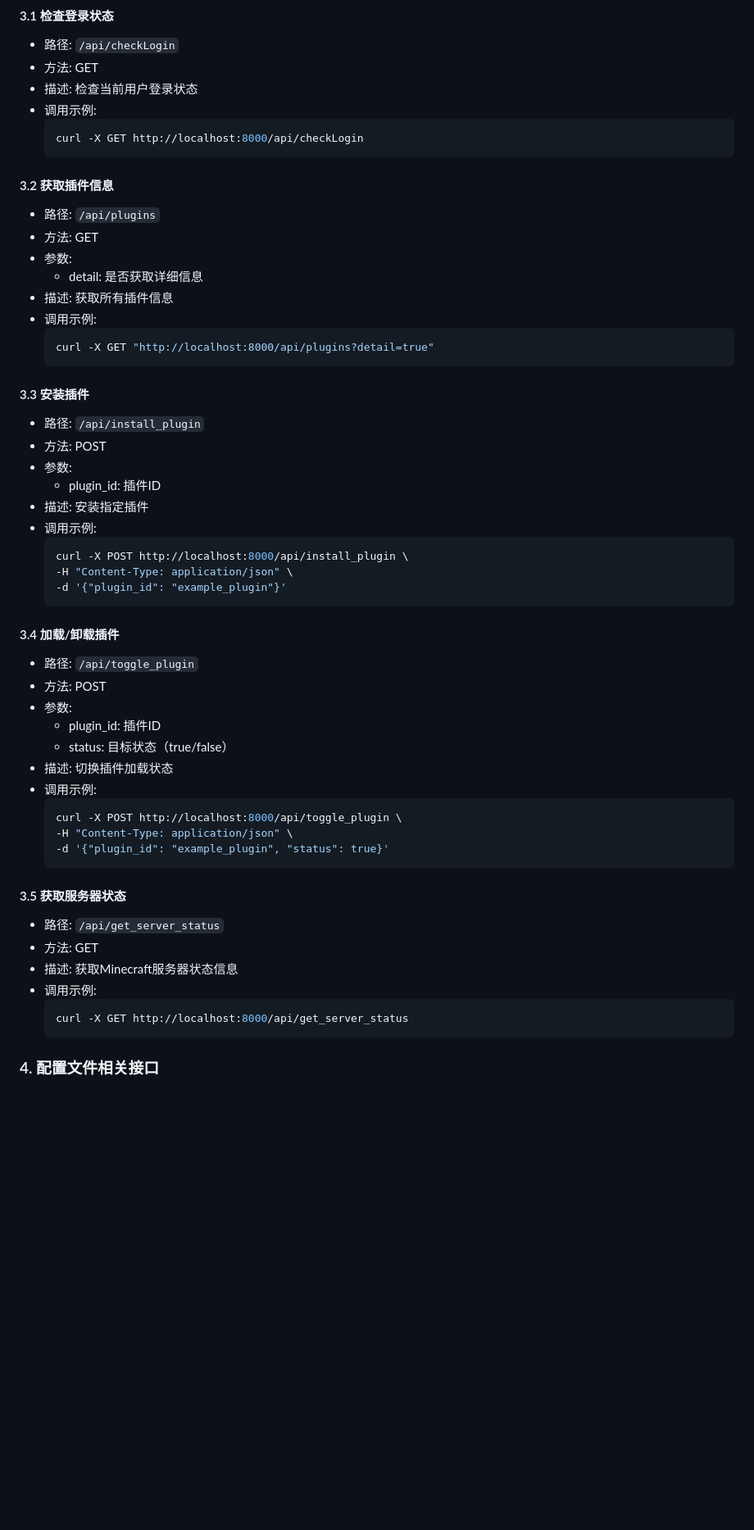
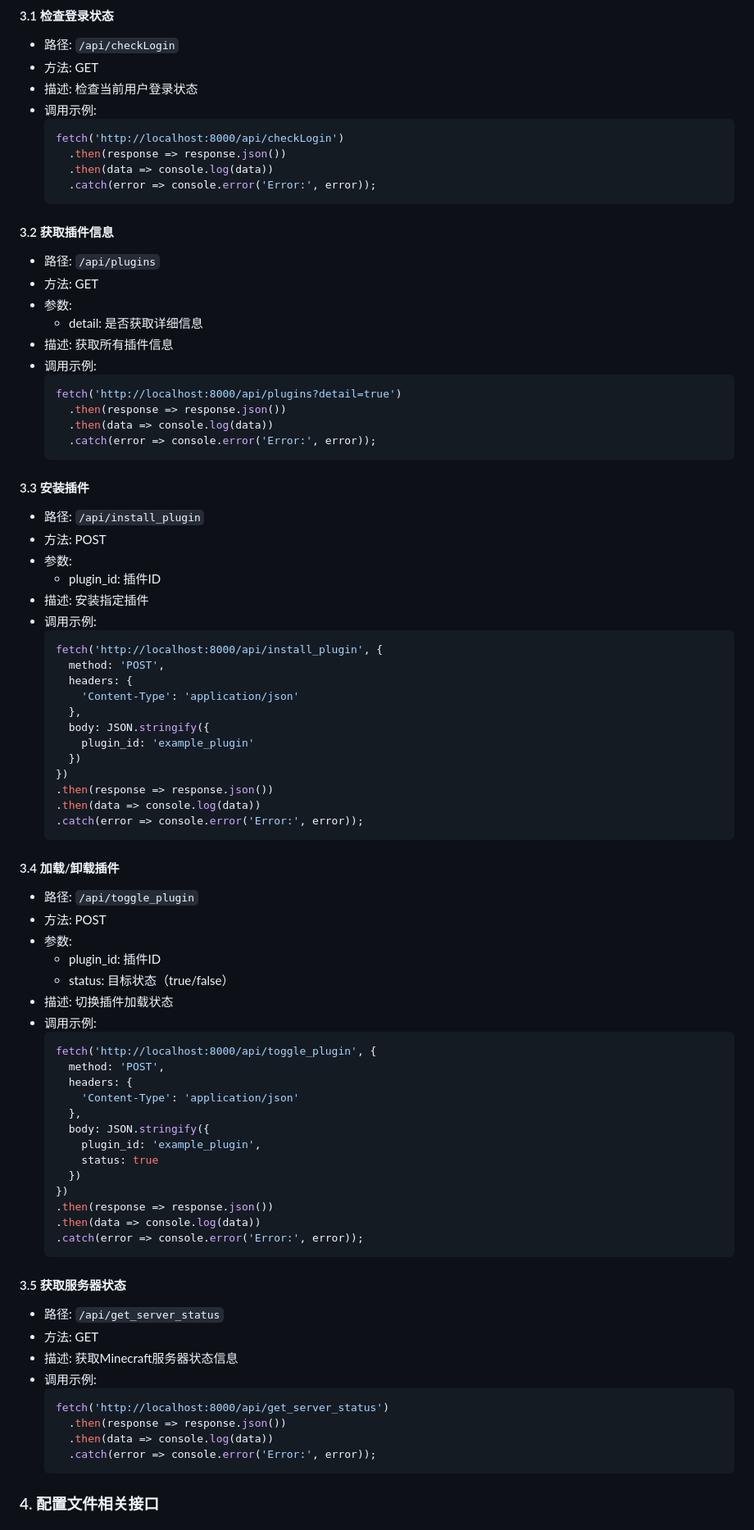
Before and after one commit to nkdns/PF-MCDR-WebUI, a Markdown page: src/web_server_api_docs.md, the part around one of its changes. Shown at 82% size. Rendered like a GitHub page; blank space fills up the shorter version.

````diff
--- a/src/web_server_api_docs.md
+++ b/src/web_server_api_docs.md
@@ -82,8 +77,11 @@
 - 方法: GET
 - 描述: 检查当前用户登录状态
 - 调用示例:
-  ```bash
-  curl -X GET http://localhost:8000/api/checkLogin
+  ```javascript
+  fetch('http://localhost:8000/api/checkLogin')
+    .then(response => response.json())
+    .then(data => console.log(data))
+    .catch(error => console.error('Error:', error));
   ```
 
 #### 3.2 获取插件信息
@@ -93,8 +91,11 @@
   - detail: 是否获取详细信息
 - 描述: 获取所有插件信息
 - 调用示例:
-  ```bash
-  curl -X GET "http://localhost:8000/api/plugins?detail=true"
+  ```javascript
+  fetch('http://localhost:8000/api/plugins?detail=true')
+    .then(response => response.json())
+    .then(data => console.log(data))
+    .catch(error => console.error('Error:', error));
   ```
 
 #### 3.3 安装插件
@@ -104,10 +105,19 @@
   - plugin_id: 插件ID
 - 描述: 安装指定插件
 - 调用示例:
-  ```bash
-  curl -X POST http://localhost:8000/api/install_plugin \
-  -H "Content-Type: application/json" \
-  -d '{"plugin_id": "example_plugin"}'
+  ```javascript
+  fetch('http://localhost:8000/api/install_plugin', {
+    method: 'POST',
+    headers: {
+      'Content-Type': 'application/json'
+    },
+    body: JSON.stringify({
+      plugin_id: 'example_plugin'
+    })
+  })
+  .then(response => response.json())
+  .then(data => console.log(data))
+  .catch(error => console.error('Error:', error));
   ```
 
 #### 3.4 加载/卸载插件
@@ -118,10 +128,20 @@
   - status: 目标状态（true/false）
 - 描述: 切换插件加载状态
 - 调用示例:
-  ```bash
-  curl -X POST http://localhost:8000/api/toggle_plugin \
-  -H "Content-Type: application/json" \
-  -d '{"plugin_id": "example_plugin", "status": true}'
+  ```javascript
+  fetch('http://localhost:8000/api/toggle_plugin', {
+    method: 'POST',
+    headers: {
+      'Content-Type': 'application/json'
+    },
+    body: JSON.stringify({
+      plugin_id: 'example_plugin',
+      status: true
+    })
+  })
+  .then(response => response.json())
+  .then(data => console.log(data))
+  .catch(error => console.error('Error:', error));
   ```
 
 #### 3.5 获取服务器状态
@@ -129,8 +149,11 @@
 - 方法: GET
 - 描述: 获取Minecraft服务器状态信息
 - 调用示例:
-  ```bash
-  curl -X GET http://localhost:8000/api/get_server_status
+  ```javascript
+  fetch('http://localhost:8000/api/get_server_status')
+    .then(response => response.json())
+    .then(data => console.log(data))
+    .catch(error => console.error('Error:', error));
   ```
 
 ### 4. 配置文件相关接口
````
Also changed, not shown: other parts of src/web_server_api_docs.md (+89 -51 lines).
